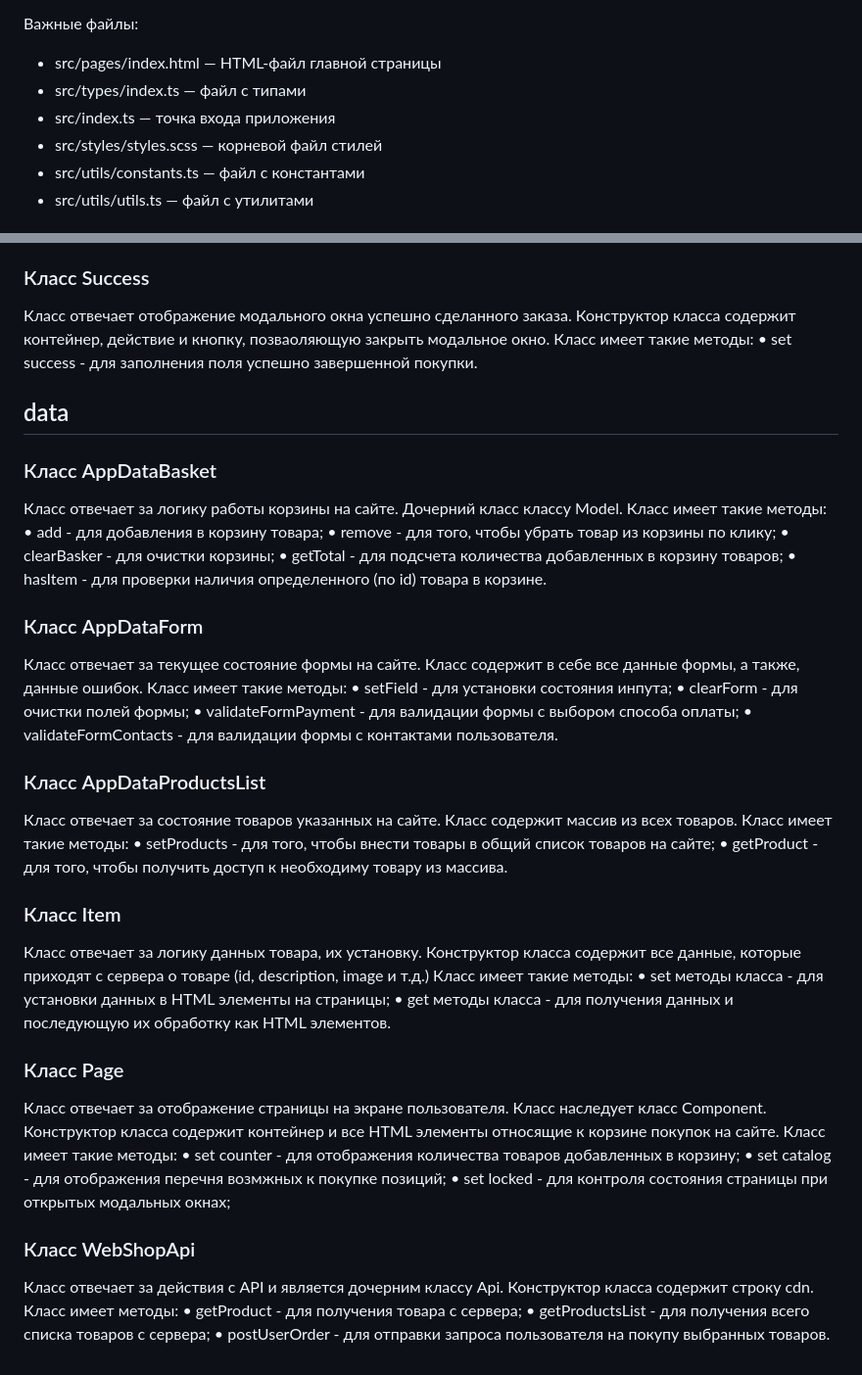
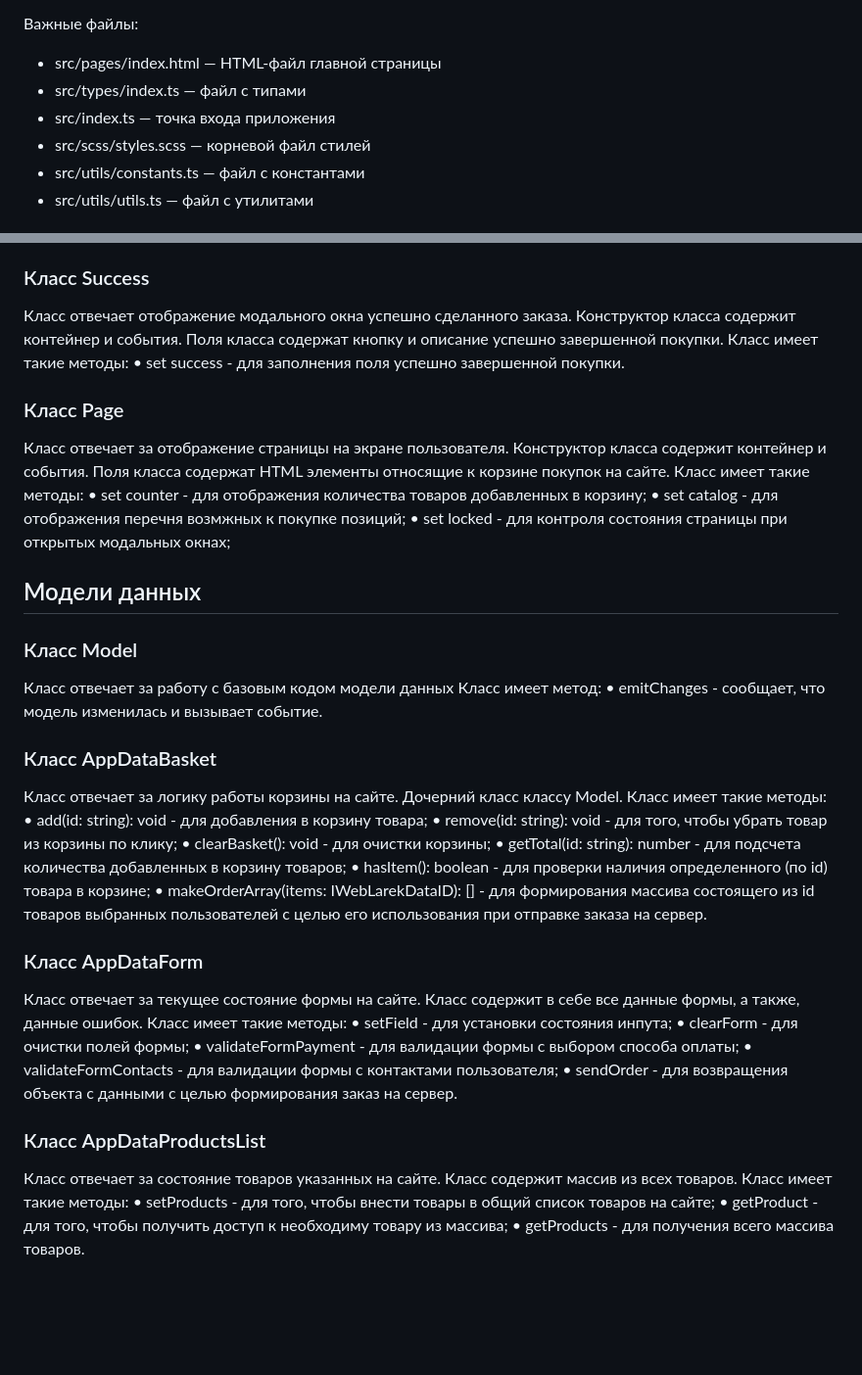
Before and after one commit to GlebIudin/web-larek-frontend, a Markdown page: README.md, 2 parts joined by grey strips. Shown at 98% size. Rendered like a GitHub page; blank space fills up the shorter version.

```diff
--- a/README.md
+++ b/README.md
@@ -11,7 +11,7 @@
 - src/pages/index.html — HTML-файл главной страницы
 - src/types/index.ts — файл с типами
 - src/index.ts — точка входа приложения
-- src/styles/styles.scss — корневой файл стилей
+- src/scss/styles.scss — корневой файл стилей
 - src/utils/constants.ts — файл с константами
 - src/utils/utils.ts — файл с утилитами
 
@@ -174,20 +202,36 @@ interface IBasket {
 
 ### Класс Success
 Класс отвечает отображение модального окна успешно сделанного заказа.
-Конструктор класса содержит контейнер, действие и кнопку, позваоляющую закрыть модальное окно.
+Конструктор класса содержит контейнер и события.
+Поля класса содержат кнопку и описание успешно завершенной покупки.
 Класс имеет такие методы:
 • set success - для заполнения поля успешно завершенной покупки.
 
-## data
+### Класс Page
+Класс отвечает за отображение страницы на экране пользователя.
+Конструктор класса содержит контейнер и события.
+Поля класса содержат HTML элементы относящие к корзине покупок на сайте.
+Класс имеет такие методы:
+• set counter - для отображения количества товаров добавленных в корзину;
+• set catalog - для отображения перечня возмжных к покупке позиций;
+• set locked - для контроля состояния страницы при открытых модальных окнах;
+
+## Модели данных
+
+### Класс Model
+Класс отвечает за работу с базовым кодом модели данных
+Класс имеет метод:
+• emitChanges - сообщает, что модель изменилась и вызывает событие.
 
 ### Класс AppDataBasket
 Класс отвечает за логику работы корзины на сайте. Дочерний класс классу Model.
 Класс имеет такие методы:
-• add - для добавления в корзину товара;
-• remove - для того, чтобы убрать товар из корзины по клику;
-• clearBasker - для очистки корзины;
-• getTotal - для подсчета количества добавленных в корзину товаров;
-• hasItem - для проверки наличия определенного (по id) товара в корзине.
+• add(id: string): void - для добавления в корзину товара;
+• remove(id: string): void - для того, чтобы убрать товар из корзины по клику;
+• clearBasket(): void - для очистки корзины;
+• getTotal(id: string): number - для подсчета количества добавленных в корзину товаров;
+• hasItem(): boolean - для проверки наличия определенного (по id) товара в корзине;
+• makeOrderArray(items: IWebLarekDataID): [] - для формирования массива состоящего из id товаров выбранных пользователей с целью его использования при отправке заказа на сервер.
 
 ### Класс AppDataForm
 Класс отвечает за текущее состояние формы на сайте.
@@ -196,34 +240,13 @@ interface IBasket {
 • setField - для установки состояния инпута;
 • clearForm - для очистки полей формы;
 • validateFormPayment - для валидации формы с выбором способа оплаты;
-• validateFormContacts - для валидации формы с контактами пользователя.
+• validateFormContacts - для валидации формы с контактами пользователя;
+• sendOrder - для возвращения объекта с данными с целью формирования заказ на сервер.
 
 ### Класс AppDataProductsList
 Класс отвечает за состояние товаров указанных на сайте.
 Класс содержит массив из всех товаров.
 Класс имеет такие методы:
 • setProducts - для того, чтобы внести товары в общий список товаров на сайте;
-• getProduct - для того, чтобы получить доступ к необходиму товару из массива.
-
-### Класс Item
-Класс отвечает за логику данных товара, их установку.
-Конструктор класса содержит все данные, которые приходят с сервера о товаре (id, description, image и т.д.)
-Класс имеет такие методы:
-• set методы класса - для установки данных в HTML элементы на страницы;
-• get методы класса - для получения данных и последующую их обработку как HTML элементов.
-
-### Класс Page
-Класс отвечает за отображение страницы на экране пользователя.
-Класс наследует класс Component. Конструктор класса содержит контейнер и все HTML элементы относящие к корзине покупок на сайте.
-Класс имеет такие методы:
-• set counter - для отображения количества товаров добавленных в корзину;
-• set catalog - для отображения перечня возмжных к покупке позиций;
-• set locked - для контроля состояния страницы при открытых модальных окнах;
-
-### Класс WebShopApi
-Класс отвечает за действия с API и является дочерним классу Api.
-Конструктор класса содержит строку cdn.
-Класс имеет методы:
-• getProduct - для получения товара с сервера;
-• getProductsList - для получения всего списка товаров с сервера;
-• postUserOrder - для отправки запроса пользователя на покупу выбранных товаров.
+• getProduct - для того, чтобы получить доступ к необходиму товару из массива;
+• getProducts - для получения всего массива товаров.
```
Also changed, not shown: other parts of README.md (+64 -36 lines).
